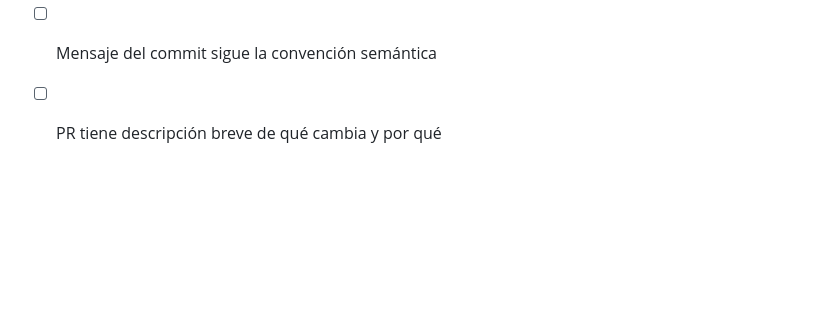
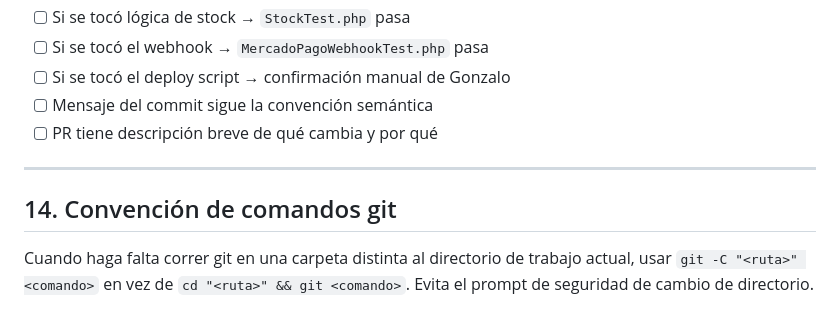
Before and after one commit to gonzalofmattia/yofi, a Markdown page: CLAUDE.md, the part around the change. Rendered like a GitHub page; blank space fills up the shorter version.

Commit message:
chore: documentar convención de comandos git en CLAUDE.md
Agrega sección 14 sugiriendo usar `git -C <ruta> <comando>` en vez de
`cd <ruta> && git <comando>` para evitar el prompt de seguridad de
cambio de directorio.

```diff
--- a/CLAUDE.md
+++ b/CLAUDE.md
@@ -424,3 +424,11 @@ Antes de abrir el PR y mergear, verificar:
 - [ ] Si se tocó el deploy script → confirmación manual de Gonzalo
 - [ ] Mensaje del commit sigue la convención semántica
 - [ ] PR tiene descripción breve de qué cambia y por qué
+
+---
+
+## 14. Convención de comandos git
+
+Cuando haga falta correr git en una carpeta distinta al directorio de trabajo
+actual, usar `git -C "<ruta>" <comando>` en vez de `cd "<ruta>" && git <comando>`.
+Evita el prompt de seguridad de cambio de directorio.
```
